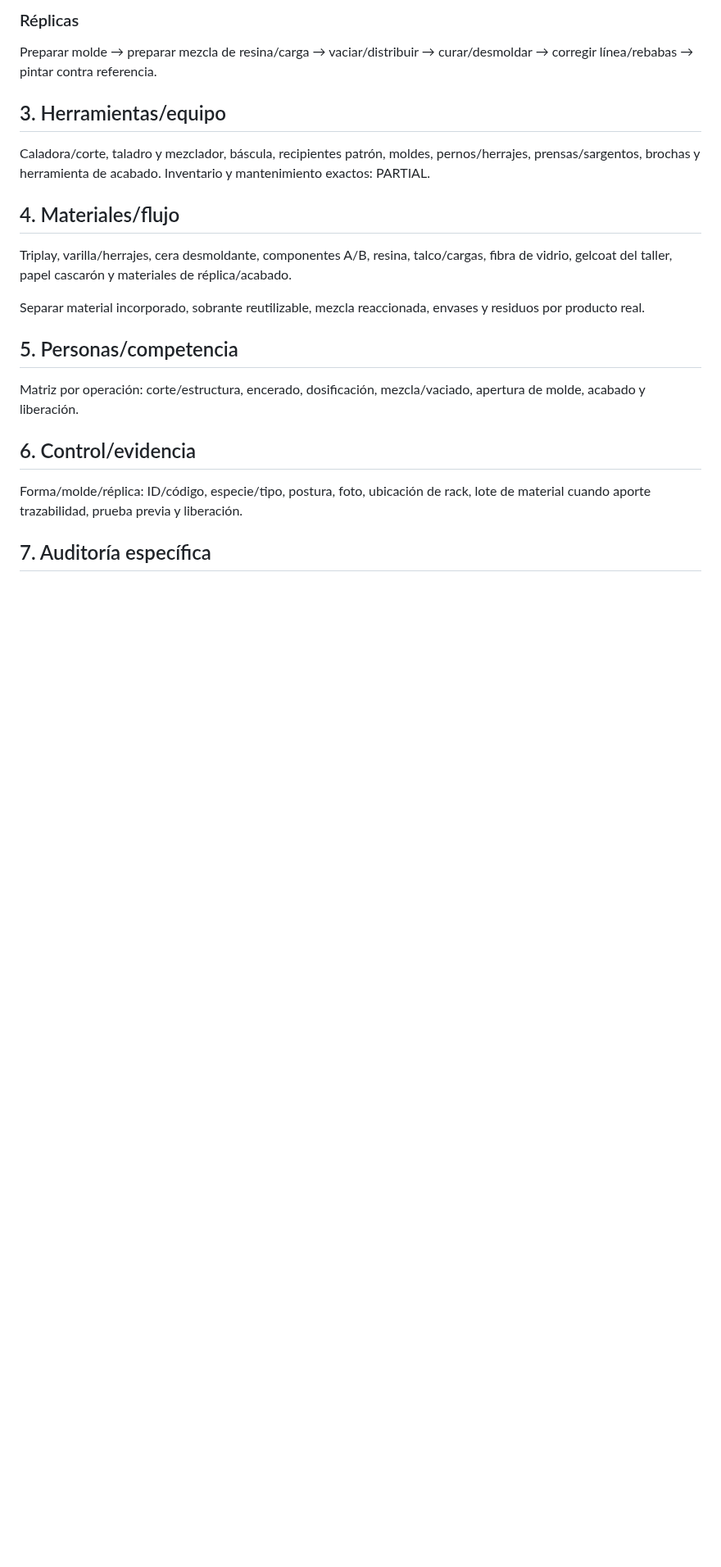
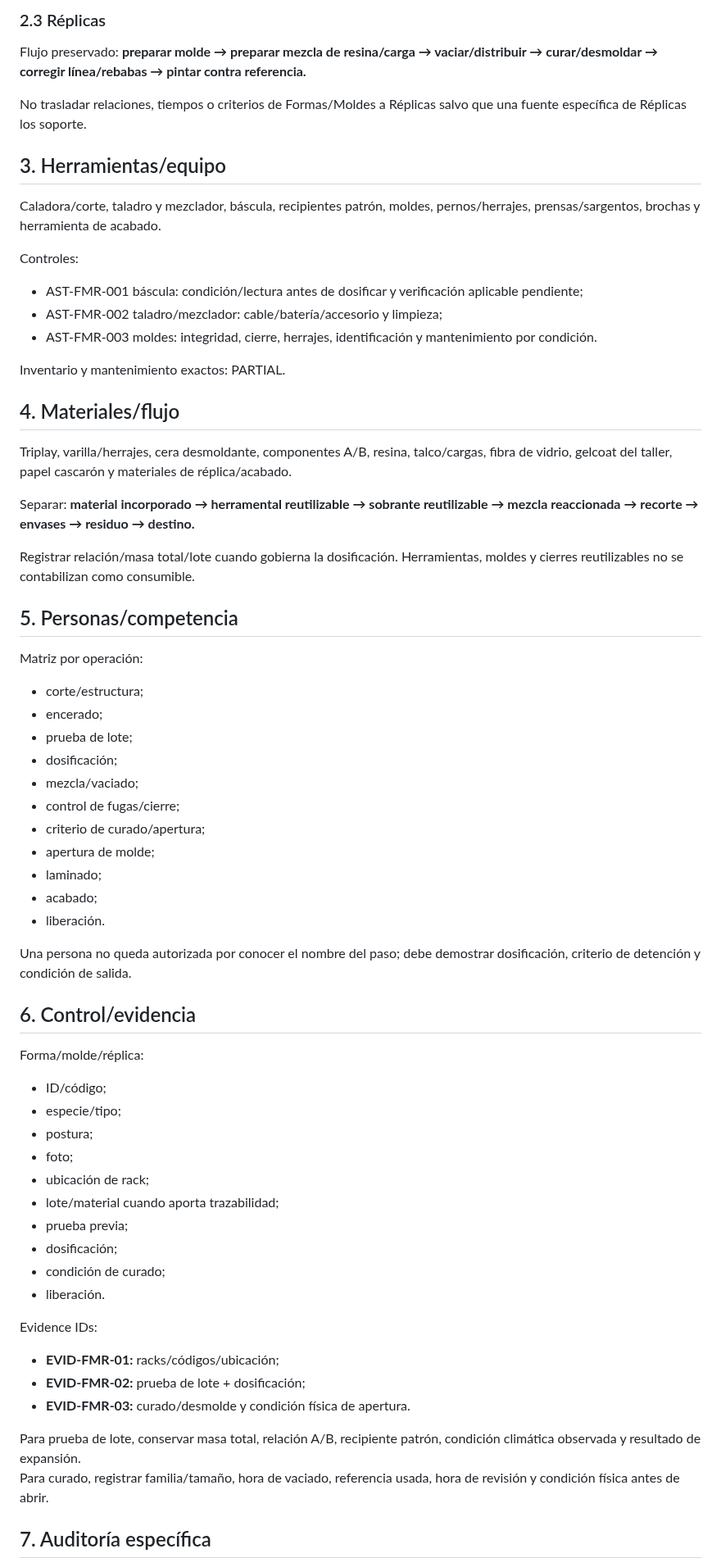
Before and after one commit to romerobarcenabraulio-hash/ROCA-TAX, a Markdown page: ops/areas/FORMAS_MOLDES_REPLICAS_AREA_BOOK_V2.md, the part around one of its changes. Shown at 82% size. Rendered like a GitHub page; blank space fills up the shorter version.

```diff
--- a/ops/areas/FORMAS_MOLDES_REPLICAS_AREA_BOOK_V2.md
+++ b/ops/areas/FORMAS_MOLDES_REPLICAS_AREA_BOOK_V2.md
@@ -37,20 +67,64 @@ La entrevista de Omar registra alrededor de diez pasadas de cera, gelcoat de res
 
-### Réplicas
-Preparar molde → preparar mezcla de resina/carga → vaciar/distribuir → curar/desmoldar → corregir línea/rebabas → pintar contra referencia.
+### 2.3 Réplicas
+Flujo preservado:
+**preparar molde → preparar mezcla de resina/carga → vaciar/distribuir → curar/desmoldar → corregir línea/rebabas → pintar contra referencia.**
+
+No trasladar relaciones, tiempos o criterios de Formas/Moldes a Réplicas salvo que una fuente específica de Réplicas los soporte.
 
 ## 3. Herramientas/equipo
-Caladora/corte, taladro y mezclador, báscula, recipientes patrón, moldes, pernos/herrajes, prensas/sargentos, brochas y herramienta de acabado. Inventario y mantenimiento exactos: PARTIAL.
+Caladora/corte, taladro y mezclador, báscula, recipientes patrón, moldes, pernos/herrajes, prensas/sargentos, brochas y herramienta de acabado.
+
+Controles:
+- AST-FMR-001 báscula: condición/lectura antes de dosificar y verificación aplicable pendiente;
+- AST-FMR-002 taladro/mezclador: cable/batería/accesorio y limpieza;
+- AST-FMR-003 moldes: integridad, cierre, herrajes, identificación y mantenimiento por condición.
+
+Inventario y mantenimiento exactos: PARTIAL.
 
 ## 4. Materiales/flujo
 Triplay, varilla/herrajes, cera desmoldante, componentes A/B, resina, talco/cargas, fibra de vidrio, gelcoat del taller, papel cascarón y materiales de réplica/acabado.
 
-Separar material incorporado, sobrante reutilizable, mezcla reaccionada, envases y residuos por producto real.
+Separar:
+**material incorporado → herramental reutilizable → sobrante reutilizable → mezcla reaccionada → recorte → envases → residuo → destino.**
+
+Registrar relación/masa total/lote cuando gobierna la dosificación. Herramientas, moldes y cierres reutilizables no se contabilizan como consumible.
 
 ## 5. Personas/competencia
-Matriz por operación: corte/estructura, encerado, dosificación, mezcla/vaciado, apertura de molde, acabado y liberación.
+Matriz por operación:
+- corte/estructura;
+- encerado;
+- prueba de lote;
+- dosificación;
+- mezcla/vaciado;
+- control de fugas/cierre;
+- criterio de curado/apertura;
+- apertura de molde;
+- laminado;
+- acabado;
+- liberación.
+
+Una persona no queda autorizada por conocer el nombre del paso; debe demostrar dosificación, criterio de detención y condición de salida.
 
 ## 6. Control/evidencia
-Forma/molde/réplica: ID/código, especie/tipo, postura, foto, ubicación de rack, lote de material cuando aporte trazabilidad, prueba previa y liberación.
+Forma/molde/réplica:
+- ID/código;
+- especie/tipo;
+- postura;
+- foto;
+- ubicación de rack;
+- lote/material cuando aporta trazabilidad;
+- prueba previa;
+- dosificación;
+- condición de curado;
+- liberación.
+
+Evidence IDs:
+- **EVID-FMR-01:** racks/códigos/ubicación;
+- **EVID-FMR-02:** prueba de lote + dosificación;
+- **EVID-FMR-03:** curado/desmolde y condición física de apertura.
+
+Para prueba de lote, conservar masa total, relación A/B, recipiente patrón, condición climática observada y resultado de expansión.
+Para curado, registrar familia/tamaño, hora de vaciado, referencia usada, hora de revisión y condición física antes de abrir.
 
 ## 7. Auditoría específica
 FMR-AUD-01 forma/molde con ID y ubicación.
```
Also changed, not shown: other parts of ops/areas/FORMAS_MOLDES_REPLICAS_AREA_BOOK_V2.md (+54 -13 lines).
